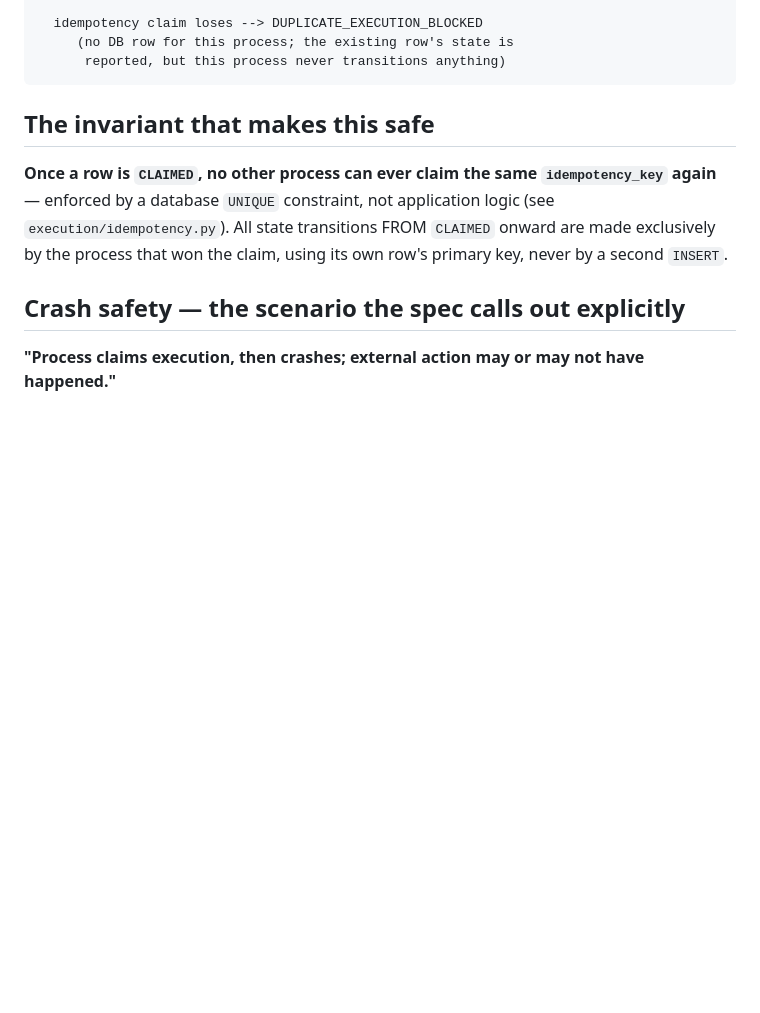
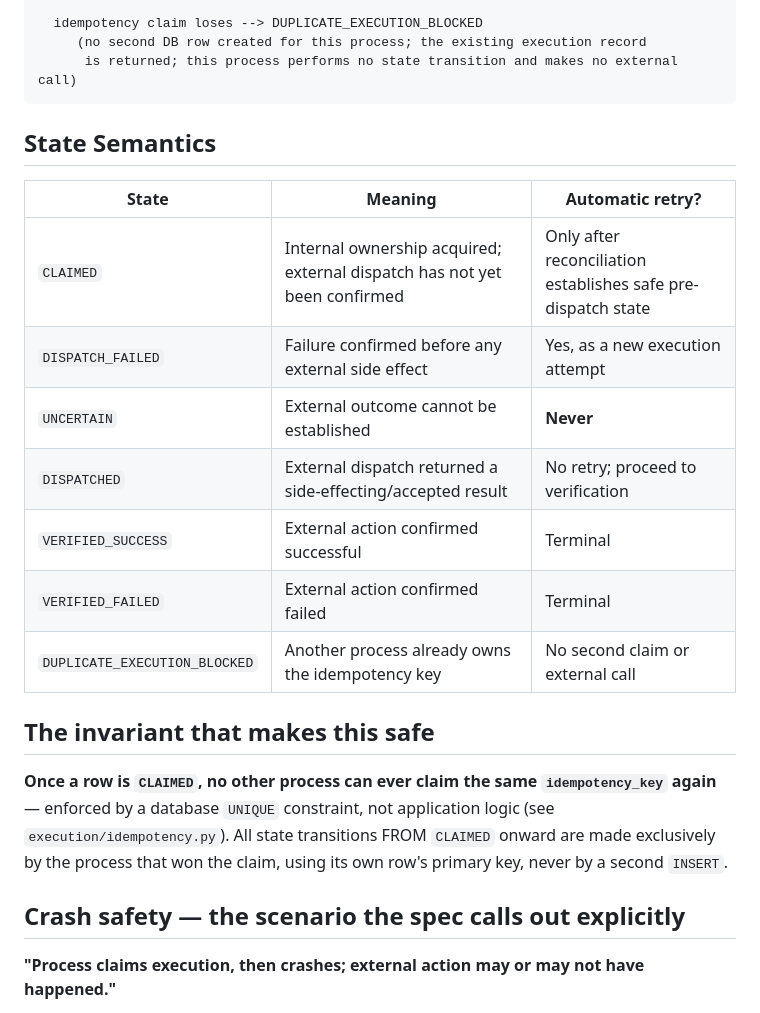
Before and after one commit to red-coder-27/recover-alloc, a Markdown page: docs/EXECUTION_STATE_MACHINE.md, the part around one of its changes. GitHub-like rendering; blank space fills up the shorter version.

````diff
--- a/docs/EXECUTION_STATE_MACHINE.md
+++ b/docs/EXECUTION_STATE_MACHINE.md
@@ -25,9 +25,21 @@
                                   VERIFIED_SUCCESS  VERIFIED_FAILED
 
   idempotency claim loses --> DUPLICATE_EXECUTION_BLOCKED
-     (no DB row for this process; the existing row's state is
-      reported, but this process never transitions anything)
+     (no second DB row created for this process; the existing execution record
+      is returned; this process performs no state transition and makes no external call)
 ```
+
+## State Semantics
+
+| State | Meaning | Automatic retry? |
+|---|---|---|
+| `CLAIMED` | Internal ownership acquired; external dispatch has not yet been confirmed | Only after reconciliation establishes safe pre-dispatch state |
+| `DISPATCH_FAILED` | Failure confirmed before any external side effect | Yes, as a new execution attempt |
+| `UNCERTAIN` | External outcome cannot be established | **Never** |
+| `DISPATCHED` | External dispatch returned a side-effecting/accepted result | No retry; proceed to verification |
+| `VERIFIED_SUCCESS` | External action confirmed successful | Terminal |
+| `VERIFIED_FAILED` | External action confirmed failed | Terminal |
+| `DUPLICATE_EXECUTION_BLOCKED` | Another process already owns the idempotency key | No second claim or external call |
 
 ## The invariant that makes this safe
 
````
Also changed, not shown: other parts of docs/EXECUTION_STATE_MACHINE.md (+19 -10 lines).
